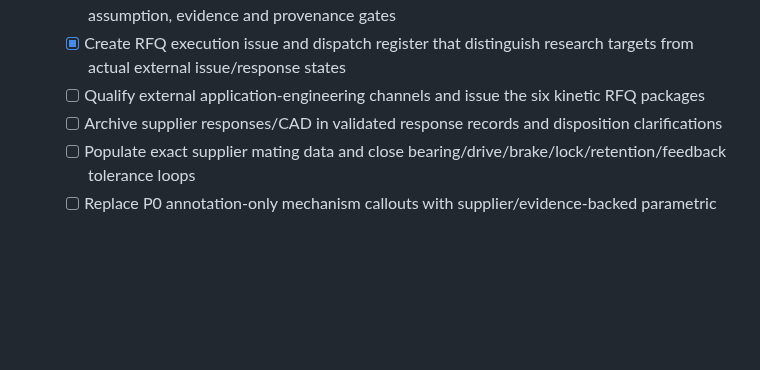
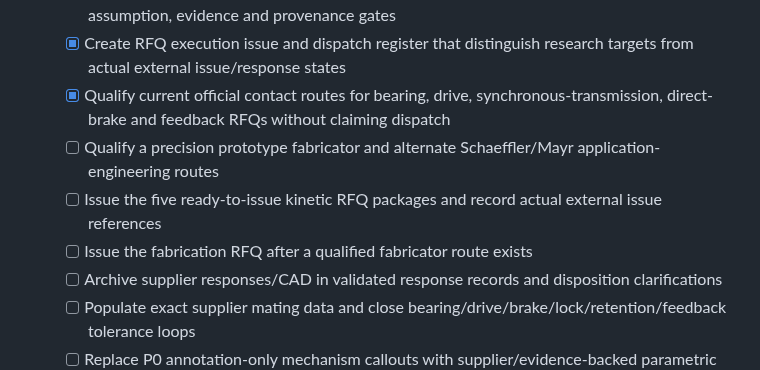
Before and after one commit to ruddvz/Aether, a Markdown page: ROADMAP.md, the part around the change. Drawn GitHub-style; blank space fills up the shorter version.

Commit message:
Advance VX4800 kinetic RFQ dispatch readiness

```diff
--- a/ROADMAP.md
+++ b/ROADMAP.md
@@ -72,7 +72,10 @@ This roadmap describes repository capabilities, not promised commercial release
   - [x] Generate fail-safe P0 DXF coordination output from controlled setout while refusing unresolved mechanism footprints and any inferred physical rotation-axis XY datum
   - [x] Define machine-verifiable RFQ dispatch and supplier-response intake with exact-variant, assumption, evidence and provenance gates
   - [x] Create RFQ execution issue and dispatch register that distinguish research targets from actual external issue/response states
-  - [ ] Qualify external application-engineering channels and issue the six kinetic RFQ packages
+  - [x] Qualify current official contact routes for bearing, drive, synchronous-transmission, direct-brake and feedback RFQs without claiming dispatch
+  - [ ] Qualify a precision prototype fabricator and alternate Schaeffler/Mayr application-engineering routes
+  - [ ] Issue the five ready-to-issue kinetic RFQ packages and record actual external issue references
+  - [ ] Issue the fabrication RFQ after a qualified fabricator route exists
   - [ ] Archive supplier responses/CAD in validated response records and disposition clarifications
   - [ ] Populate exact supplier mating data and close bearing/drive/brake/lock/retention/feedback tolerance loops
   - [ ] Replace P0 annotation-only mechanism callouts with supplier/evidence-backed parametric interface geometry and failure-state configurations without changing controlled setout
```
